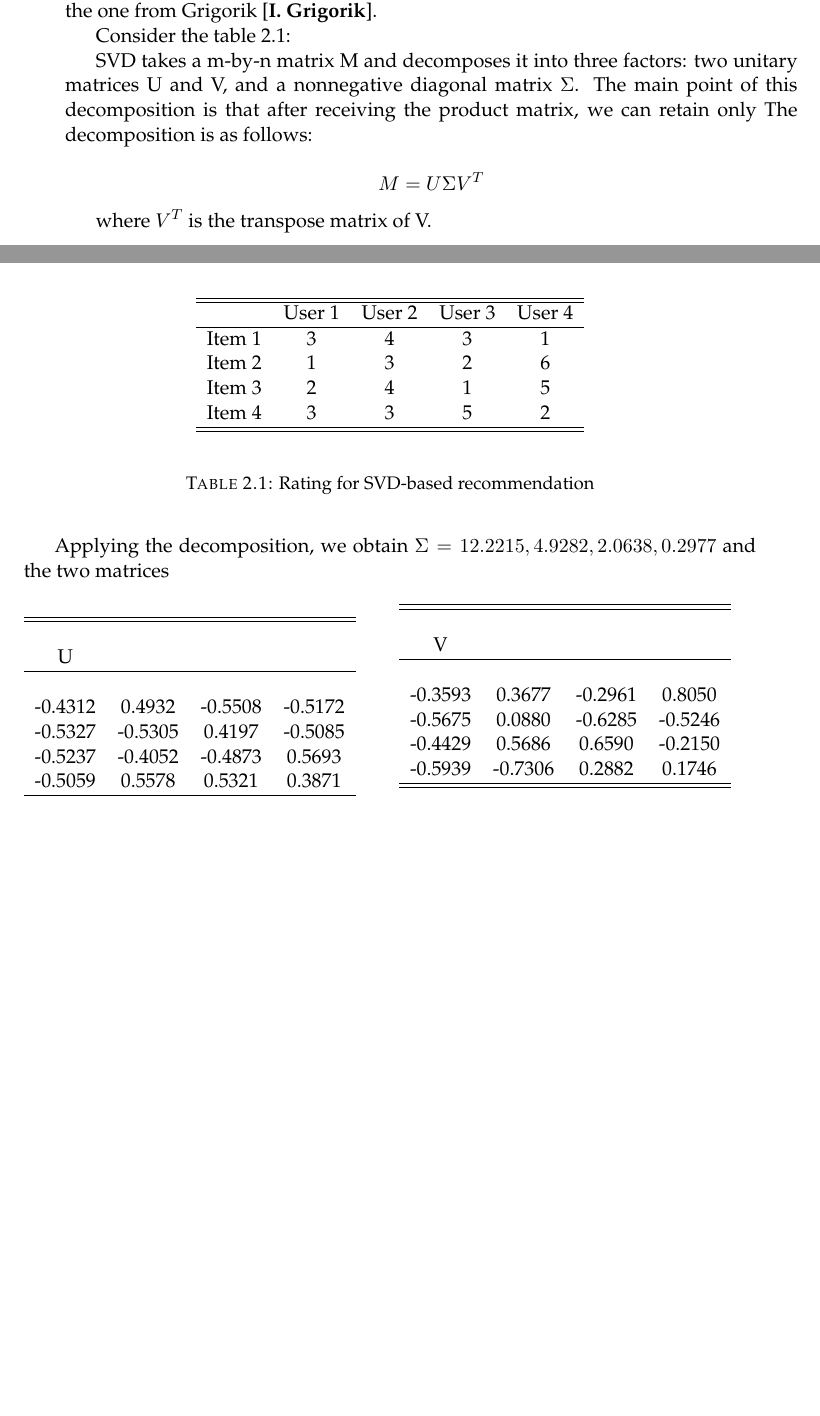
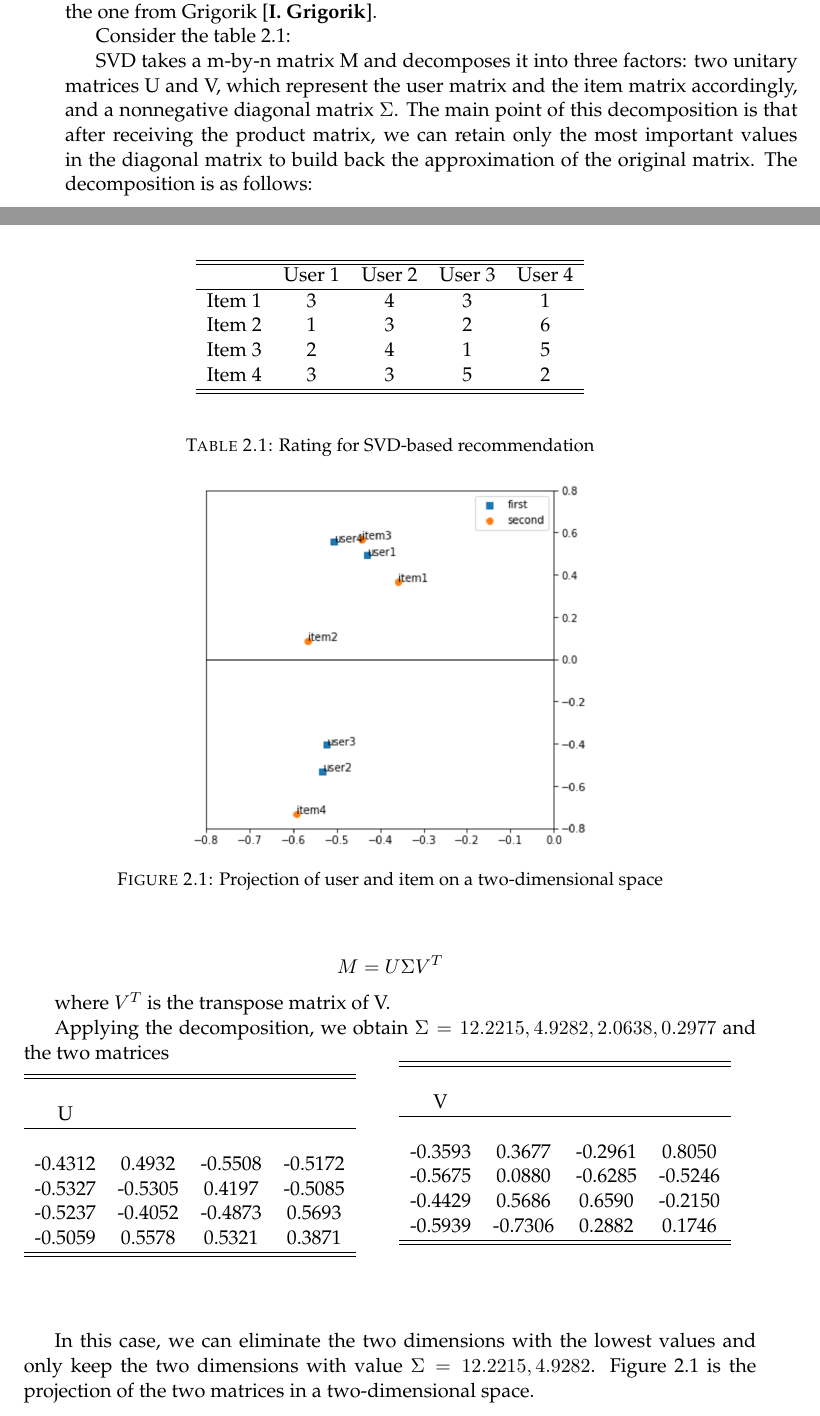
Before and after one commit to nhkhoi91/masterthesis, a LaTeX thesis (main.tex, which reads Chapters/Chapter2.tex): two parts of pages 28 and 29 of 39, joined at a grey line, cut so that both start at the same text, the shorter picture padded with empty space. Compiled offline with pdfLaTeX.

Commit message:
add picture

```diff
--- a/Chapters/Chapter2.tex
+++ b/Chapters/Chapter2.tex
@@ -109,7 +109,7 @@ Item 4 & 3 & 3 & 5 & 2 \\
 \label{table:1}
 \end{table}
 
-SVD takes a m-by-n matrix M and decomposes it into three factors: two unitary matrices U and V, and a nonnegative diagonal matrix \(\Sigma \). The main point of this decomposition is that after receiving the product matrix, we can retain only  The decomposition is as follows:
+SVD takes a m-by-n matrix M and decomposes it into three factors: two unitary matrices U and V, which represent the user matrix and the item matrix accordingly, and a nonnegative diagonal matrix \(\Sigma \). The main point of this decomposition is that after receiving the product matrix, we can retain only the most important values in the diagonal matrix to build back the approximation of the original matrix. The decomposition is as follows:
 
 \begin{displaymath}
 M = U \Sigma V^T
@@ -120,7 +120,7 @@ where \(V^T\) is the transpose matrix of V.
 Applying the decomposition, we obtain \(\Sigma = {12.2215, 4.9282, 2.0638, 0.2977} \) and the two matrices
 
 \noindent\begin{minipage}[t]{\textwidth}
-\begin{minipage}[c][5cm][c]{\dimexpr0.5\textwidth-0.5\Colsep\relax}
+\begin{minipage}[t][5cm][t]{\dimexpr0.5\textwidth-0.5\Colsep\relax}
 
 \begin{tabular}{c c c c}
 \hline\hline \\
@@ -134,7 +134,7 @@ U \\
 \end{tabular}
 
 \end{minipage}\hfill
-\begin{minipage}[c][5cm][c]{\dimexpr0.5\textwidth-0.5\Colsep\relax}
+\begin{minipage}[t][5cm][t]{\dimexpr0.5\textwidth-0.5\Colsep\relax}
 
 \begin{tabular}{c c c c}
 \hline\hline \\
@@ -149,6 +149,14 @@ V \\
 \end{minipage}%
 \end{minipage}
 
+In this case, we can eliminate the two dimensions with the lowest values and only keep the two dimensions with value \(\Sigma = {12.2215, 4.9282} \). Figure 2.1 is the projection of the two matrices in a two-dimensional space.
+
+\begin{figure}
+\includegraphics[width=8cm]{SVD}
+\centering
+\caption{Projection of user and item on a two-dimensional space}
+
+\end{figure}
 
 
 \section{Overview of music recommender systems}
```
Also changed, not shown: Figures/SVD.png (added), main.pdf, 8 other files.
